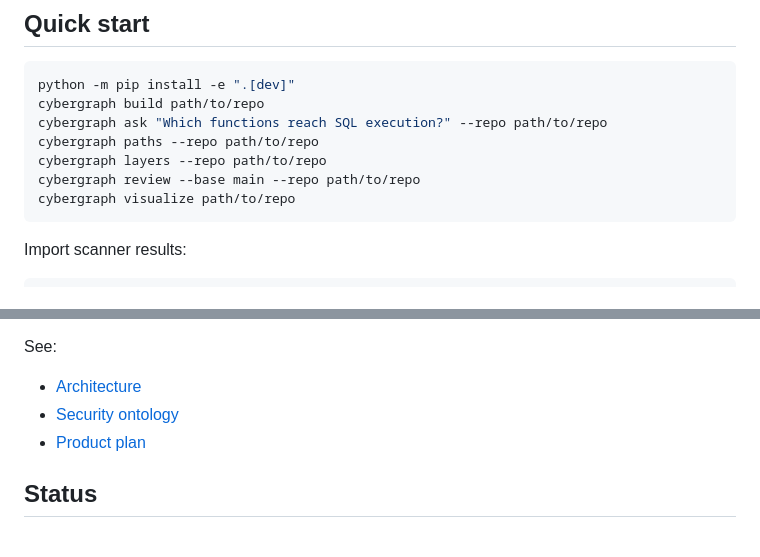
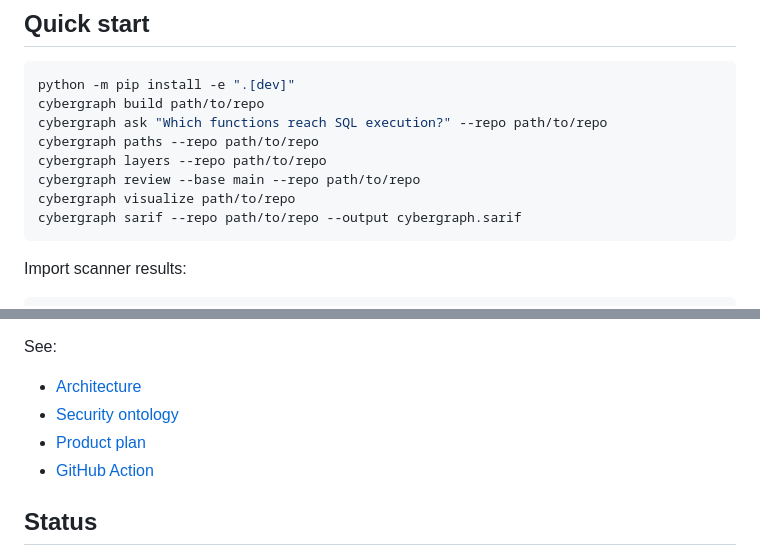
Before and after one commit to AQ-Labs/cybergraph, a Markdown page: README.md, 2 parts joined by grey strips. Drawn GitHub-style.

Commit message:
Document GitHub Action workflow

````diff
--- a/README.md
+++ b/README.md
@@ -37,6 +37,7 @@ cybergraph paths --repo path/to/repo
 cybergraph layers --repo path/to/repo
 cybergraph review --base main --repo path/to/repo
 cybergraph visualize path/to/repo
+cybergraph sarif --repo path/to/repo --output cybergraph.sarif
 ```
 
 Import scanner results:
@@ -81,6 +82,7 @@ See:
 - [Architecture](docs/architecture.md)
 - [Security ontology](docs/security-ontology.md)
 - [Product plan](docs/product-plan.md)
+- [GitHub Action](docs/github-action.md)
 
 ## Status
 
````
Also changed, not shown: docs/github-action.md (added, +41 -0 lines).
